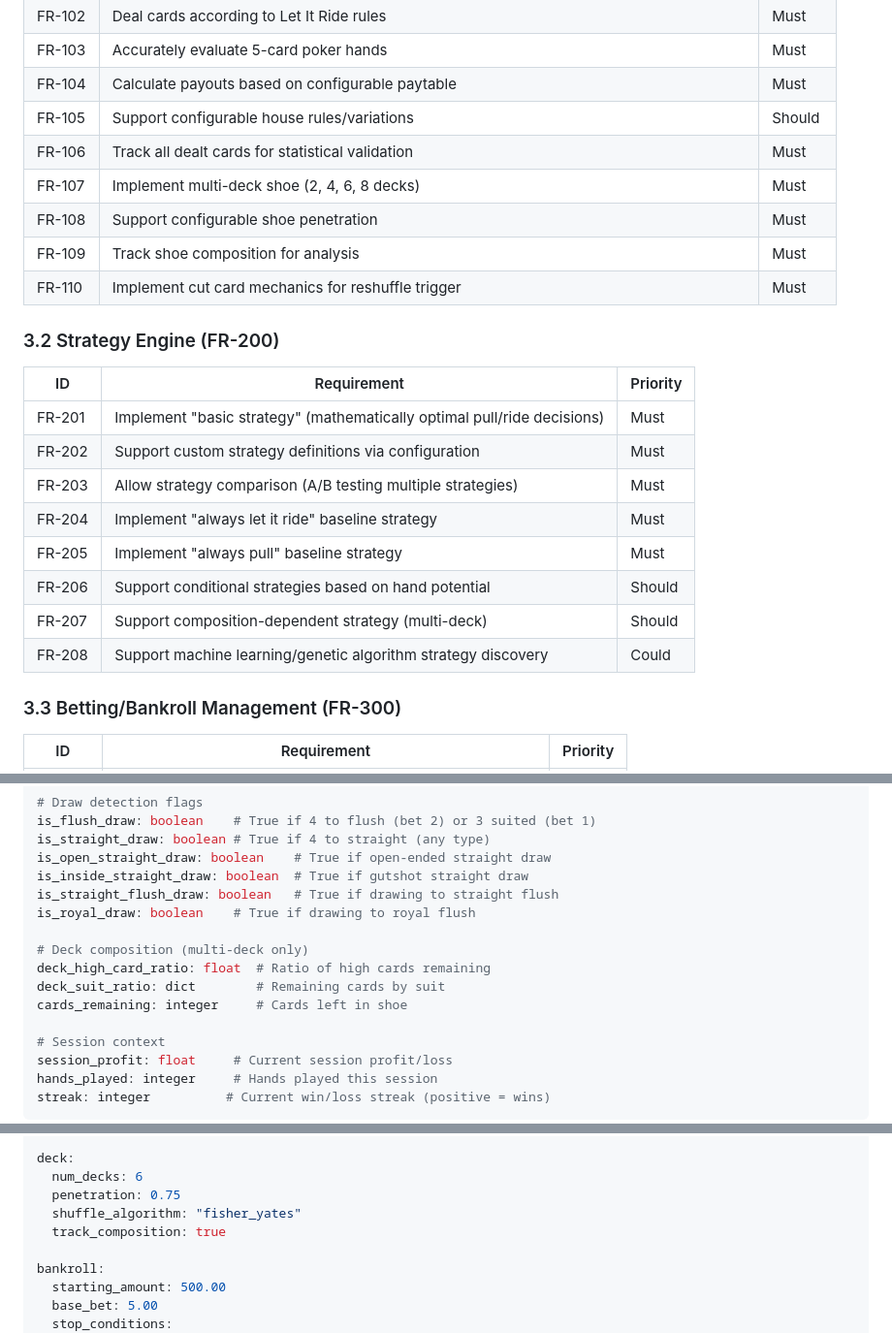
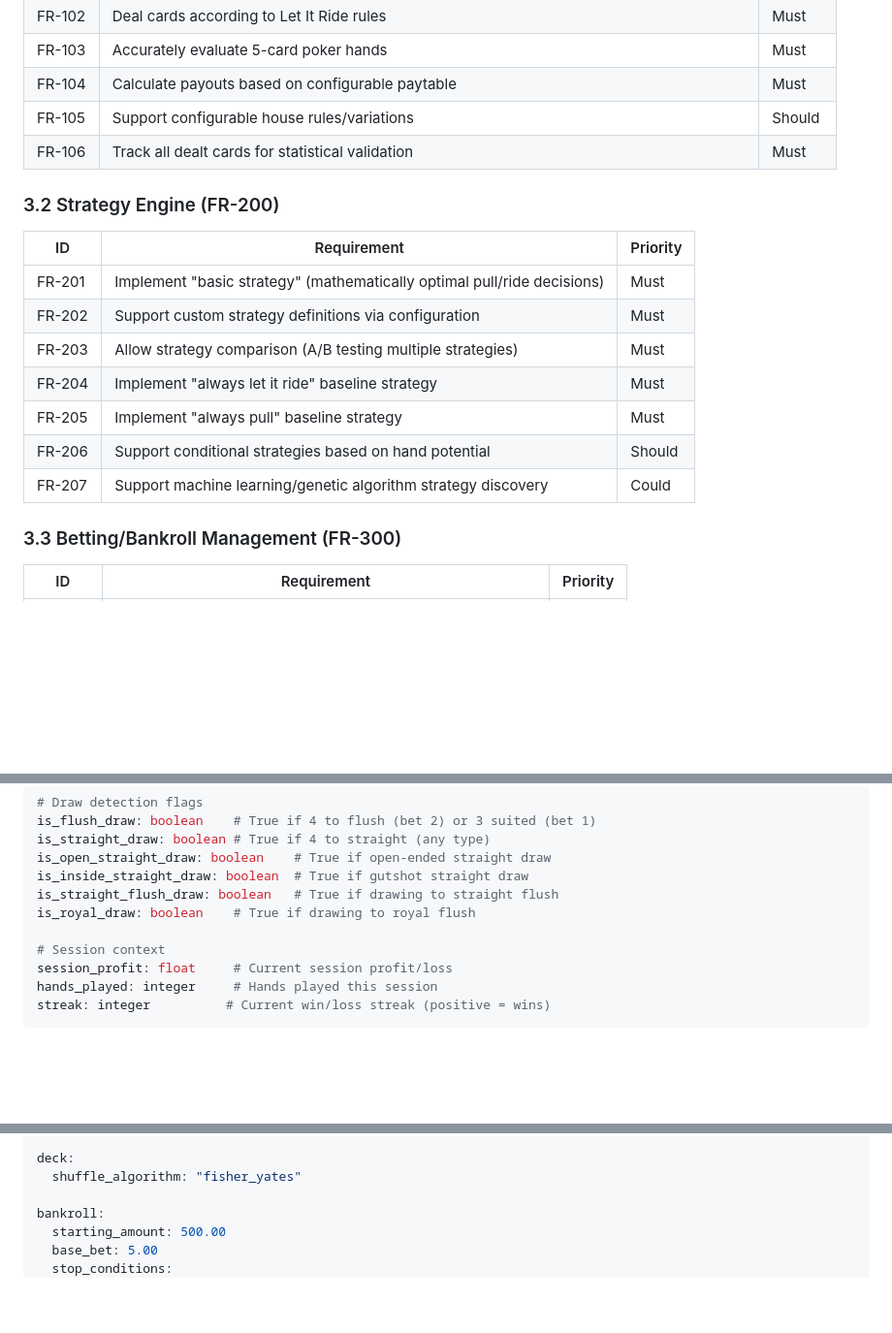
Before and after one commit to ChrisHenryOC/let_it_ride, a Markdown page: docs/let_it_ride_requirements.md, 3 parts joined by grey strips. Shown at 97% size. Drawn GitHub-style; blank space fills up the shorter version.

```diff
--- a/docs/let_it_ride_requirements.md
+++ b/docs/let_it_ride_requirements.md
@@ -148,10 +141,6 @@ The Three Card Bonus is an optional side bet placed before cards are dealt:
 | FR-104 | Calculate payouts based on configurable paytable | Must |
 | FR-105 | Support configurable house rules/variations | Should |
 | FR-106 | Track all dealt cards for statistical validation | Must |
-| FR-107 | Implement multi-deck shoe (2, 4, 6, 8 decks) | Must |
-| FR-108 | Support configurable shoe penetration | Must |
-| FR-109 | Track shoe composition for analysis | Must |
-| FR-110 | Implement cut card mechanics for reshuffle trigger | Must |
 
 ### 3.2 Strategy Engine (FR-200)
 
@@ -163,8 +152,7 @@ The Three Card Bonus is an optional side bet placed before cards are dealt:
 | FR-204 | Implement "always let it ride" baseline strategy | Must |
 | FR-205 | Implement "always pull" baseline strategy | Must |
 | FR-206 | Support conditional strategies based on hand potential | Should |
-| FR-207 | Support composition-dependent strategy (multi-deck) | Should |
-| FR-208 | Support machine learning/genetic algorithm strategy discovery | Could |
+| FR-207 | Support machine learning/genetic algorithm strategy discovery | Could |
 
 ### 3.3 Betting/Bankroll Management (FR-300)
 
@@ -702,11 +654,6 @@ is_open_straight_draw: boolean    # True if open-ended straight draw
 is_inside_straight_draw: boolean  # True if gutshot straight draw
 is_straight_flush_draw: boolean   # True if drawing to straight flush
 is_royal_draw: boolean    # True if drawing to royal flush
-
-# Deck composition (multi-deck only)
-deck_high_card_ratio: float  # Ratio of high cards remaining
-deck_suit_ratio: dict        # Remaining cards by suit
-cards_remaining: integer     # Cards left in shoe
 
 # Session context
 session_profit: float     # Current session profit/loss
@@ -1110,10 +1057,7 @@ simulation:
   detailed_logging: false
 
 deck:
-  num_decks: 6
-  penetration: 0.75
   shuffle_algorithm: "fisher_yates"
-  track_composition: true
 
 bankroll:
   starting_amount: 500.00
```
Also changed, not shown: other parts of docs/let_it_ride_requirements.md (+4 -54 lines), docs/let_it_ride_implementation_plan.md (+24 -54 lines), scratchpads/issue-6-multi-deck-shoe.md (added, +69 -0 lines).
